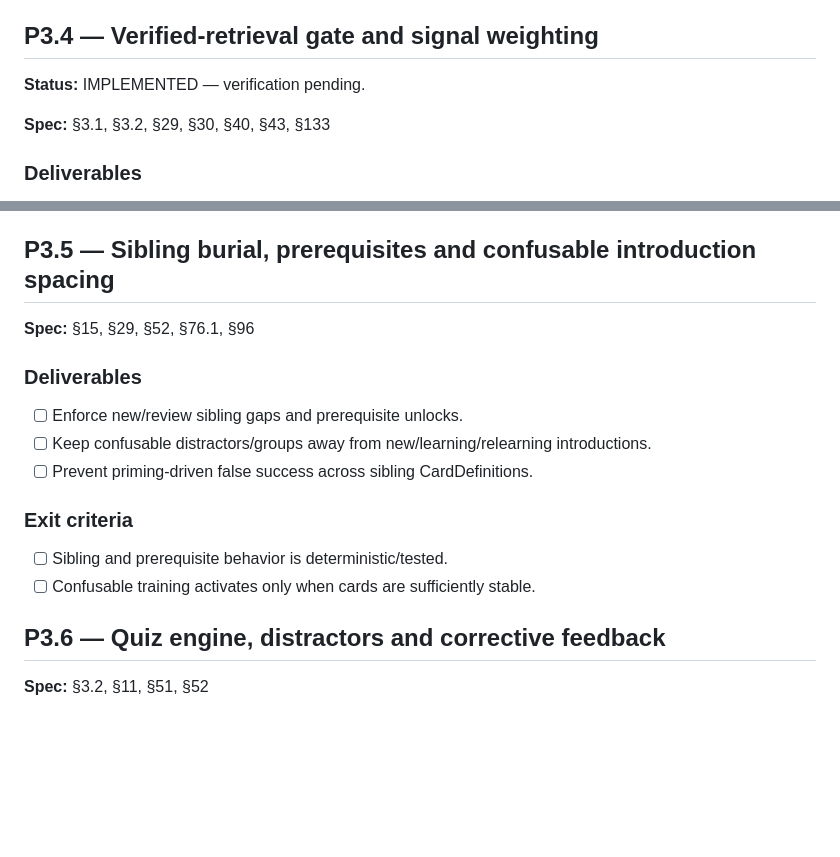
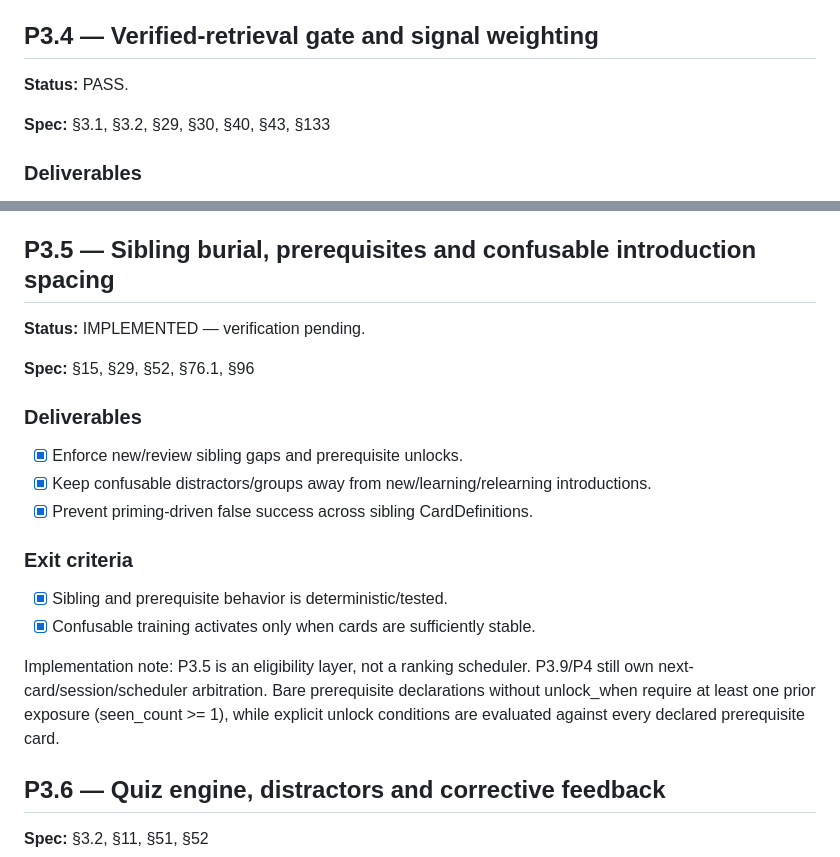
Before and after one commit to rfrachot/LockLearn, a Markdown page: docs/plan/P3.md, 2 parts joined by grey strips. Rendered like a GitHub page; blank space fills up the shorter version.

Commit message:
docs(selection): close P3.4 and stage P3.5 gate

```diff
--- a/docs/plan/P3.md
+++ b/docs/plan/P3.md
@@ -60,7 +60,7 @@ transitions.
 
 ## P3.4 — Verified-retrieval gate and signal weighting
 
-**Status:** IMPLEMENTED — verification pending.
+**Status:** PASS.
 
 **Spec:** §3.1, §3.2, §29, §30, §40, §43, §133
 
@@ -81,16 +81,24 @@ current box; the evidence counter resets on promotion.
 
 ## P3.5 — Sibling burial, prerequisites and confusable introduction spacing
 
+**Status:** IMPLEMENTED — verification pending.
+
 **Spec:** §15, §29, §52, §76.1, §96
 
 ### Deliverables
-- [ ] Enforce new/review sibling gaps and prerequisite unlocks.
-- [ ] Keep confusable distractors/groups away from new/learning/relearning introductions.
-- [ ] Prevent priming-driven false success across sibling CardDefinitions.
+- [x] Enforce new/review sibling gaps and prerequisite unlocks.
+- [x] Keep confusable distractors/groups away from new/learning/relearning introductions.
+- [x] Prevent priming-driven false success across sibling CardDefinitions.
 
 ### Exit criteria
-- [ ] Sibling and prerequisite behavior is deterministic/tested.
-- [ ] Confusable training activates only when cards are sufficiently stable.
+- [x] Sibling and prerequisite behavior is deterministic/tested.
+- [x] Confusable training activates only when cards are sufficiently stable.
+
+Implementation note: P3.5 is an eligibility layer, not a ranking scheduler.
+P3.9/P4 still own next-card/session/scheduler arbitration. Bare prerequisite
+declarations without unlock_when require at least one prior exposure
+(seen_count >= 1), while explicit unlock conditions are evaluated against every
+declared prerequisite card.
 
 ## P3.6 — Quiz engine, distractors and corrective feedback
 
```
